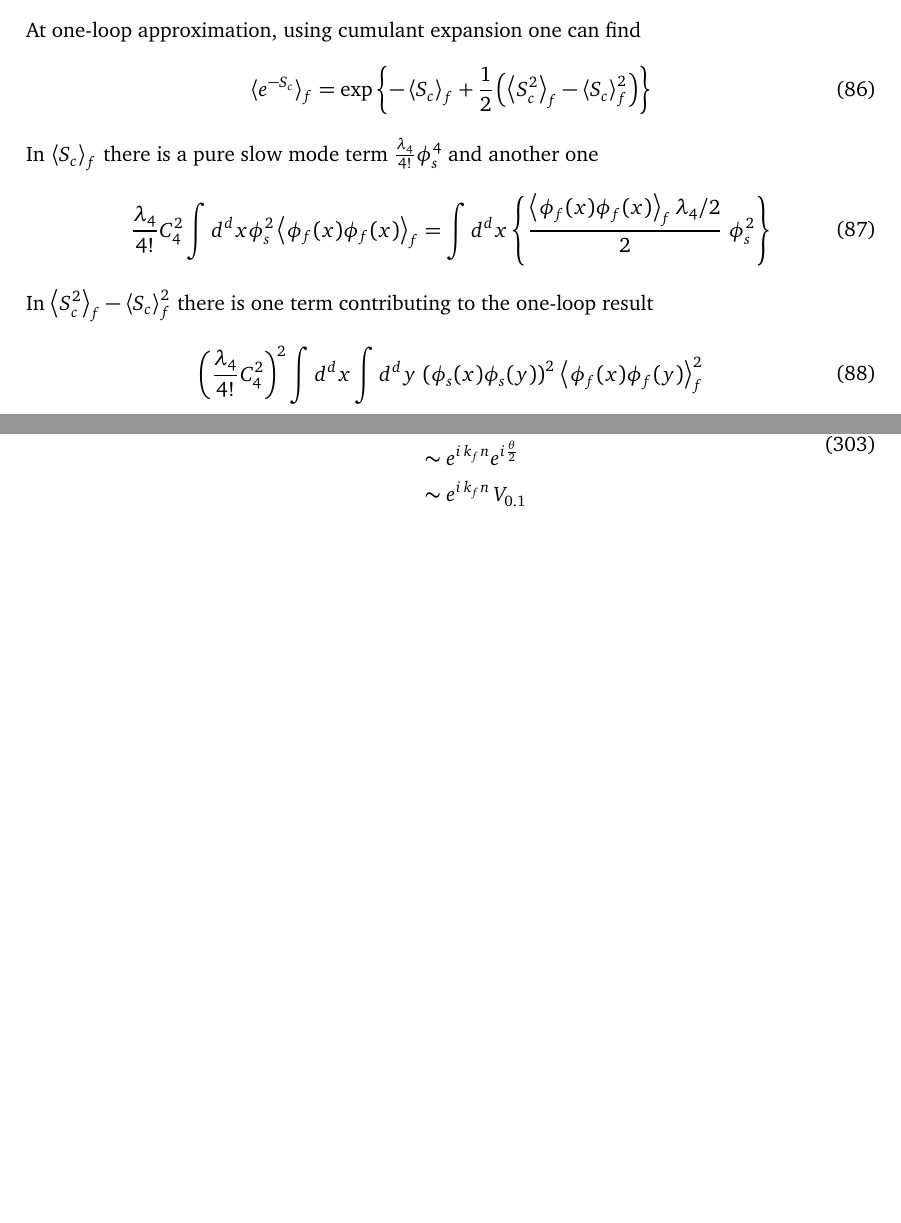
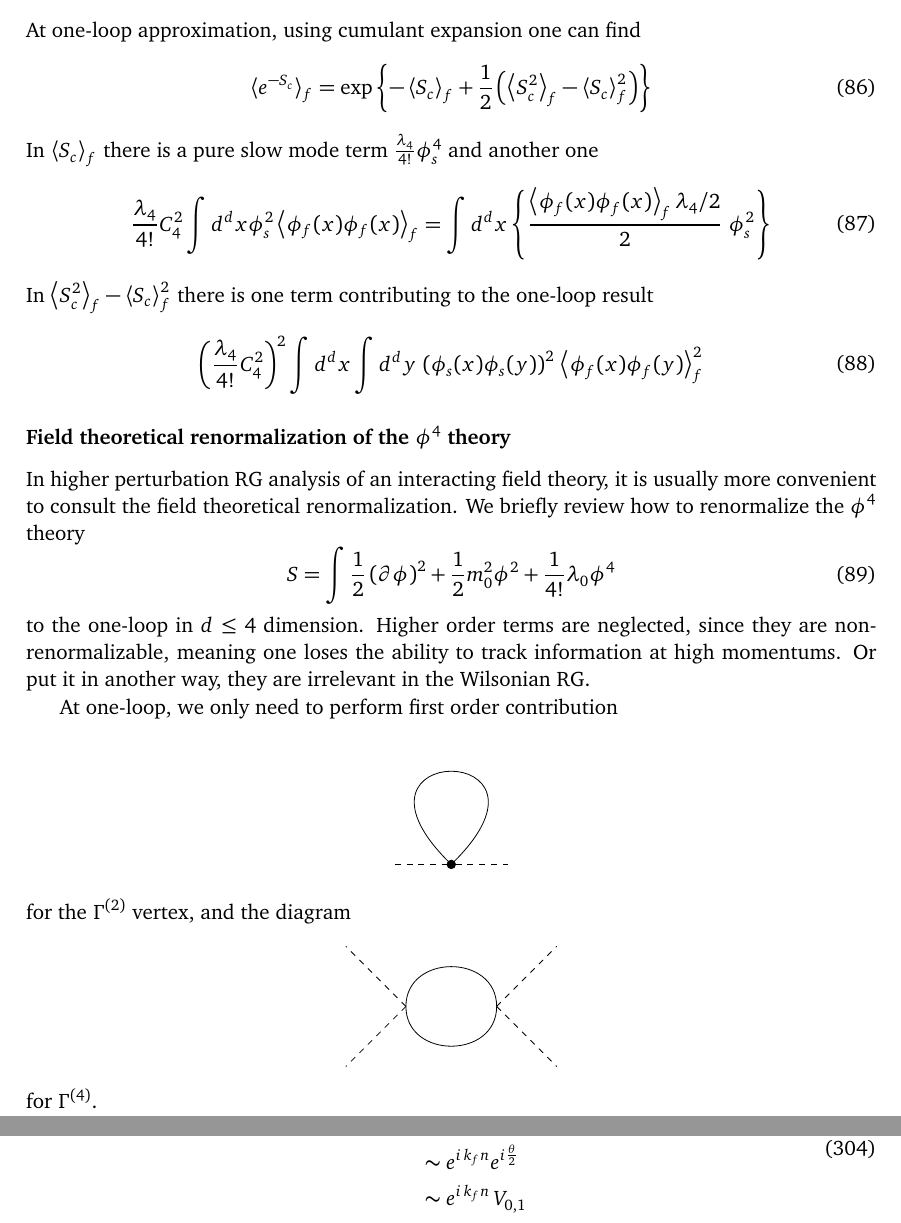
Before and after one commit to quantumghent/Yellow-book-reading-club, a LaTeX document (notes/main.tex): two parts of pages 13 and 40 of 43 before the commit and two parts of pages 13 and 41 of 44 after it, joined at a grey line, cut so that both start at the same text, the shorter picture padded with empty space. Compiled offline with pdfLaTeX.

Commit message:
one-loop phi4

```diff
--- a/notes/main.tex
+++ b/notes/main.tex
@@ -13,6 +13,7 @@
 \usepackage{amsmath,slashed}
 \urlstyle{sf}
 \usepackage{tikz}
+\usepackage[compat=1.1.0]{tikz-feynman}
 \usepackage{simpler-wick, physics,interval} % Genius package!
 \usepackage{epigraph}
 
@@ -603,6 +604,46 @@ At one-loop approximation, using cumulant expansion one can find
 	\end{aligned}
 \end{equation}
 
+
+\subsubsection*{Field theoretical renormalization of the $\phi^4$ theory}
+In higher perturbation RG analysis of an interacting field theory, it is usually more convenient to consult the field theoretical renormalization. We briefly review how to renormalize the $\phi^4$ theory
+\begin{equation}
+	S = \int \frac{1}{2}\left(\partial \phi\right)^2 + \frac{1}{2}m_0^2\phi^2 + \frac{1}{4!}\lambda_0 \phi^4
+\end{equation}
+to the one-loop in $d\leq4$ dimension. Higher order terms are neglected, since they are non-renormalizable, meaning one loses the ability to track information at high momentums. Or put it in another way, they are irrelevant in the Wilsonian RG.
+
+At one-loop, we only need to perform first order contribution
+\begin{align*}
+	\feynmandiagram [horizontal=a to b, layered layout] {
+		a --[scalar] b [dot] -- [loop, min distance=3cm] b --[scalar] c,
+	};
+\end{align*}
+for the $\Gamma^{(2)}$ vertex, and the diagram
+\[\begin{tikzpicture}[baseline=(current  bounding  box.center)]
+	\begin{feynman}
+	\vertex (x);
+	\vertex[right=1.6cm of x] (y);
+	\vertex[above left=of x] (a);
+	\vertex[below left=of x] (b);
+	\vertex[above right=of y] (c);
+	\vertex[below right=of y] (d);
+
+	\diagram*{
+		(x) --[half left] (y),
+		%(x) --[fermion, half left] (y),
+		(x) --[half right] (y),
+		(x) --[scalar] (a),
+		(x) --[scalar] (b),
+		(y) --[scalar] (c),
+		(y) --[scalar] (d),
+	};
+	\end{feynman}
+\end{tikzpicture}\]
+for $\Gamma^{(4)}$.
+
+
+
+
 \subsubsection*{Example: Momentum shell perturbative RG analysis of BKT transition}
 The sine-Gordon theory reads
 \begin{equation}
```
Also changed, not shown: notes/main.pdf, notes/main.tex (1 more changed lines).
